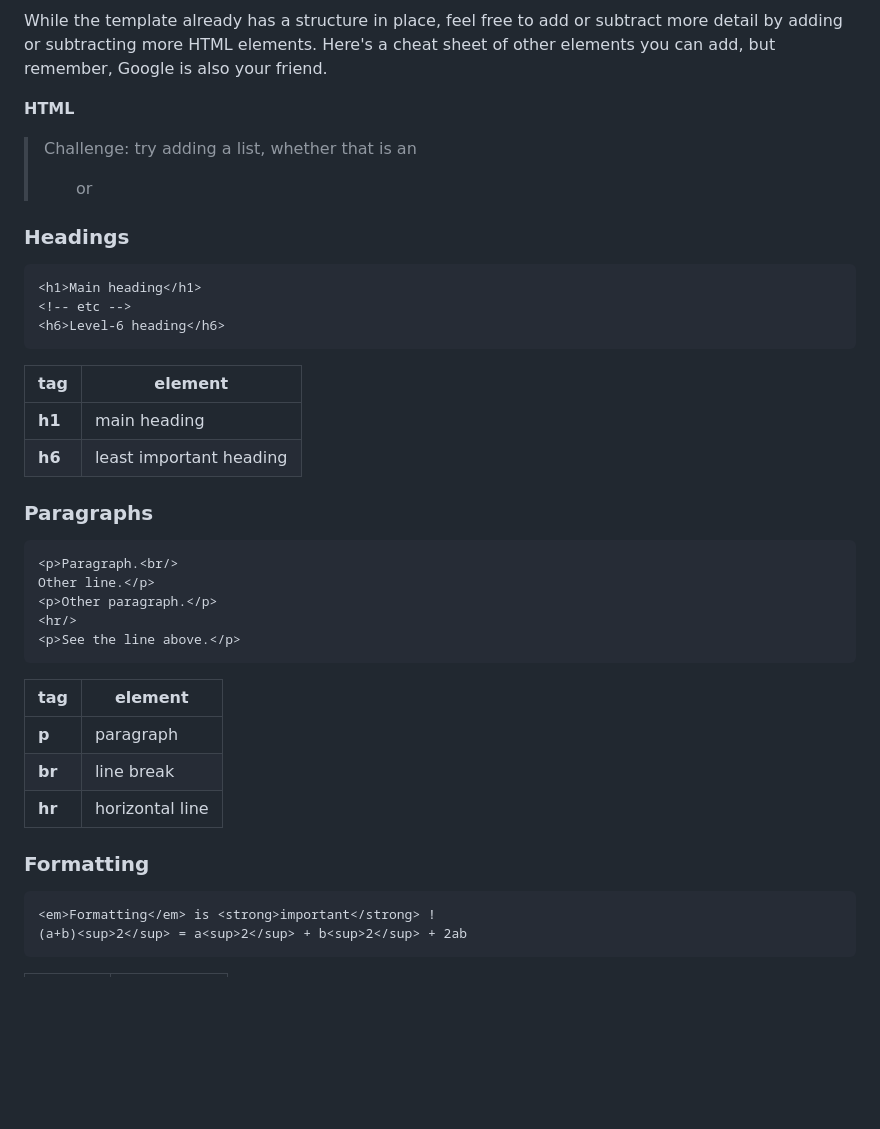
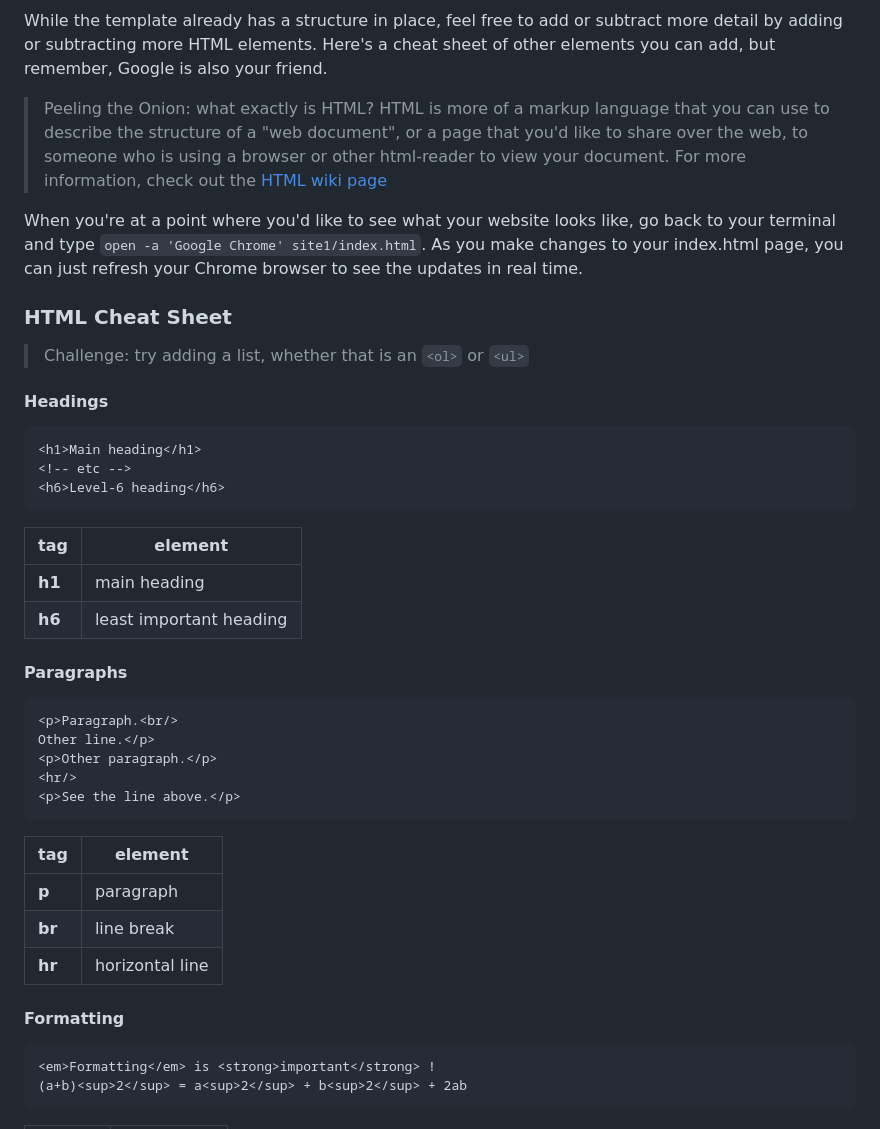
Before and after one commit to pravipati/sdr-code-camp, a Markdown page: README.md, the part around the change printed below. Rendered like a GitHub page; blank space fills up the shorter version.

````diff
--- a/README.md
+++ b/README.md
@@ -119,11 +119,16 @@ You can really experiment with that you build for your website. Inside of the co
 
 While the template already has a structure in place, feel free to add or subtract more detail by adding or subtracting more HTML elements. Here's a cheat sheet of other elements you can add, but remember, Google is also your friend.
 
-**HTML**
+> Peeling the Onion: what exactly is HTML? HTML is more of a markup language that you can use to describe the structure of a "web document", or a page that you'd like to share over the web, to someone who is using a browser or other html-reader to view your document. For more information, check out the [HTML wiki page](https://en.wikipedia.org/wiki/HTML)
 
-> Challenge: try adding a list, whether that is an <ol> or <ul>
+When you're at a point where you'd like to see what your website looks like, go back to your terminal and type `open -a 'Google Chrome' site1/index.html`. As you make changes to your index.html page, you can just refresh your Chrome browser to see the updates in real time.
 
-### Headings
+
+### HTML Cheat Sheet
+
+> Challenge: try adding a list, whether that is an `<ol>` or `<ul>`
+
+#### Headings
 ```html
 <h1>Main heading</h1>
 <!-- etc -->
@@ -135,7 +140,7 @@ tag | element
 **h1** | main heading
 **h6** | least important heading
 
-### Paragraphs
+#### Paragraphs
 ```html
 <p>Paragraph.<br/>
 Other line.</p>
@@ -150,7 +155,7 @@ tag | element
 **br** | line break
 **hr** | horizontal line
 
-### Formatting
+#### Formatting
 ```html
 <em>Formatting</em> is <strong>important</strong> !
 (a+b)<sup>2</sup> = a<sup>2</sup> + b<sup>2</sup> + 2ab
````
Also changed, not shown: other parts of README.md (+67 -9 lines), images/ruleset.png (added), images/voila.png (added), 2 other files.
